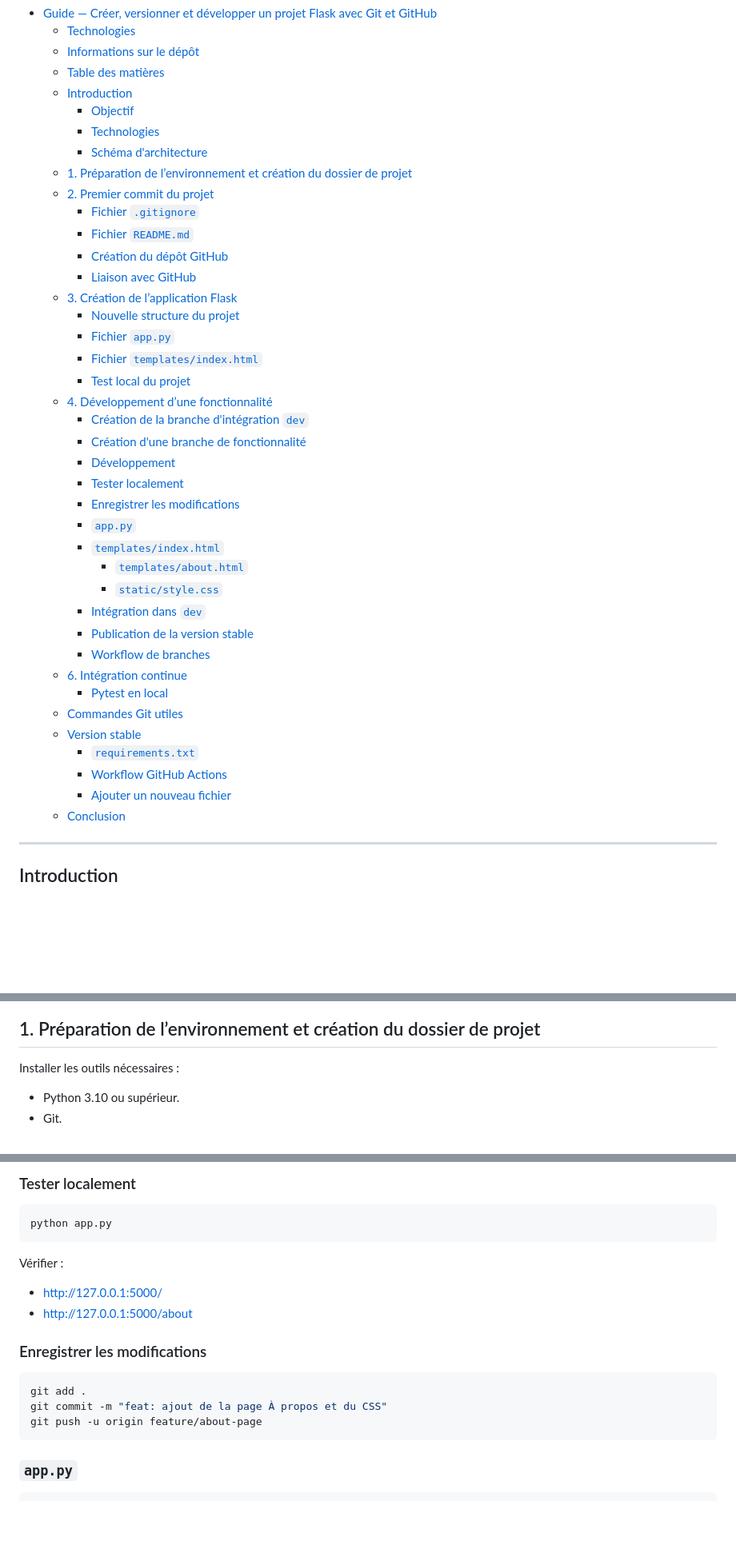
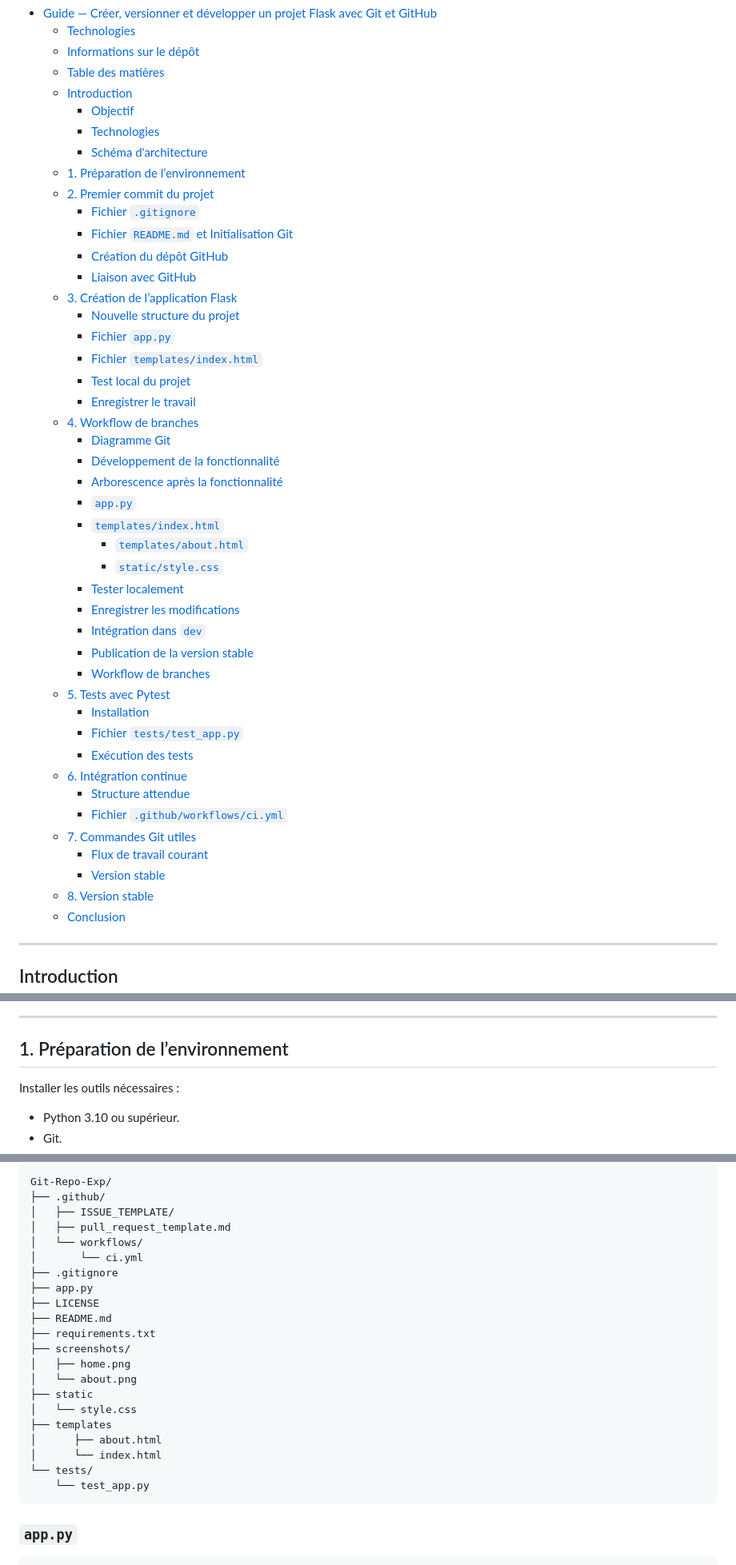
Before and after one commit to boudjelaba/Git-Repo-Exp, a Markdown page: README.md, 3 parts joined by grey strips. Shown at 80% size. GitHub-like rendering; blank space fills up the shorter version.

````diff
--- a/README.md
+++ b/README.md
@@ -40,10 +40,10 @@ Exemples de Badges GitHub spécifiques au repo disponibles :
     - [Objectif](#objectif)
     - [Technologies](#technologies-1)
     - [Schéma d'architecture](#schéma-darchitecture)
-  - [1. Préparation de l’environnement et création du dossier de projet](#1-préparation-de-lenvironnement-et-création-du-dossier-de-projet)
+  - [1. Préparation de l’environnement](#1-préparation-de-lenvironnement)
   - [2. Premier commit du projet](#2-premier-commit-du-projet)
     - [Fichier `.gitignore`](#fichier-gitignore)
-    - [Fichier `README.md`](#fichier-readmemd)
+    - [Fichier `README.md` et Initialisation Git](#fichier-readmemd-et-initialisation-git)
     - [Création du dépôt GitHub](#création-du-dépôt-github)
     - [Liaison avec GitHub](#liaison-avec-github)
   - [3. Création de l’application Flask](#3-création-de-lapplication-flask)
@@ -51,26 +51,31 @@ Exemples de Badges GitHub spécifiques au repo disponibles :
     - [Fichier `app.py`](#fichier-apppy)
     - [Fichier `templates/index.html`](#fichier-templatesindexhtml)
     - [Test local du projet](#test-local-du-projet)
-  - [4. Développement d’une fonctionnalité](#4-développement-dune-fonctionnalité)
-    - [Création de la branche d'intégration `dev`](#création-de-la-branche-dintégration-dev)
-    - [Création d'une branche de fonctionnalité](#création-dune-branche-de-fonctionnalité)
-    - [Développement](#développement)
-    - [Tester localement](#tester-localement)
-    - [Enregistrer les modifications](#enregistrer-les-modifications)
+    - [Enregistrer le travail](#enregistrer-le-travail)
+  - [4. Workflow de branches](#4-workflow-de-branches)
+    - [Diagramme Git](#diagramme-git)
+    - [Développement de la fonctionnalité](#développement-de-la-fonctionnalité)
+    - [Arborescence après la fonctionnalité](#arborescence-après-la-fonctionnalité)
     - [`app.py`](#apppy)
     - [`templates/index.html`](#templatesindexhtml)
       - [`templates/about.html`](#templatesabouthtml)
       - [`static/style.css`](#staticstylecss)
+    - [Tester localement](#tester-localement)
+    - [Enregistrer les modifications](#enregistrer-les-modifications)
     - [Intégration dans `dev`](#intégration-dans-dev)
     - [Publication de la version stable](#publication-de-la-version-stable)
     - [Workflow de branches](#workflow-de-branches)
+  - [5. Tests avec Pytest](#5-tests-avec-pytest)
+    - [Installation](#installation)
+    - [Fichier `tests/test_app.py`](#fichier-teststest_apppy)
+    - [Exécution des tests](#exécution-des-tests)
   - [6. Intégration continue](#6-intégration-continue)
-    - [Pytest en local](#pytest-en-local)
-  - [Commandes Git utiles](#commandes-git-utiles)
-  - [Version stable](#version-stable)
-    - [`requirements.txt`](#requirementstxt)
-    - [Workflow GitHub Actions](#workflow-github-actions)
-    - [Ajouter un nouveau fichier](#ajouter-un-nouveau-fichier)
+    - [Structure attendue](#structure-attendue)
+    - [Fichier `.github/workflows/ci.yml`](#fichier-githubworkflowsciyml)
+  - [7. Commandes Git utiles](#7-commandes-git-utiles)
+    - [Flux de travail courant](#flux-de-travail-courant)
+    - [Version stable](#version-stable)
+  - [8. Version stable](#8-version-stable)
   - [Conclusion](#conclusion)
 <!-- TOC END -->
 
@@ -126,6 +128,8 @@ flowchart TD
 ```
 
-## 1. Préparation de l’environnement et création du dossier de projet
+---
+
+## 1. Préparation de l’environnement
 
 Installer les outils nécessaires :
 
@@ -374,20 +348,25 @@ Ajouter la fonctionnalité « À propos » et le CSS (voir sections ci-dessous)
-### Tester localement
-
-```bash
-python app.py
-```
-
-Vérifier :
-
-* [http://127.0.0.1:5000/](http://127.0.0.1:5000/)
-* [http://127.0.0.1:5000/about](http://127.0.0.1:5000/about)
-
-### Enregistrer les modifications
-
-```bash
-git add .
-git commit -m "feat: ajout de la page À propos et du CSS"
-git push -u origin feature/about-page
+```text
+Git-Repo-Exp/
+├── .github/
+│   ├── ISSUE_TEMPLATE/
+│   ├── pull_request_template.md
+│   └── workflows/
+│       └── ci.yml
+├── .gitignore
+├── app.py
+├── LICENSE
+├── README.md
+├── requirements.txt
+├── screenshots/
+│   ├── home.png
+│   └── about.png
+├── static
+│   └── style.css
+├── templates
+│      ├── about.html
+│      └── index.html
+└── tests/
+    └── test_app.py
 ```
 
 ### `app.py`
````
Also changed, not shown: other parts of README.md (+185 -154 lines).
